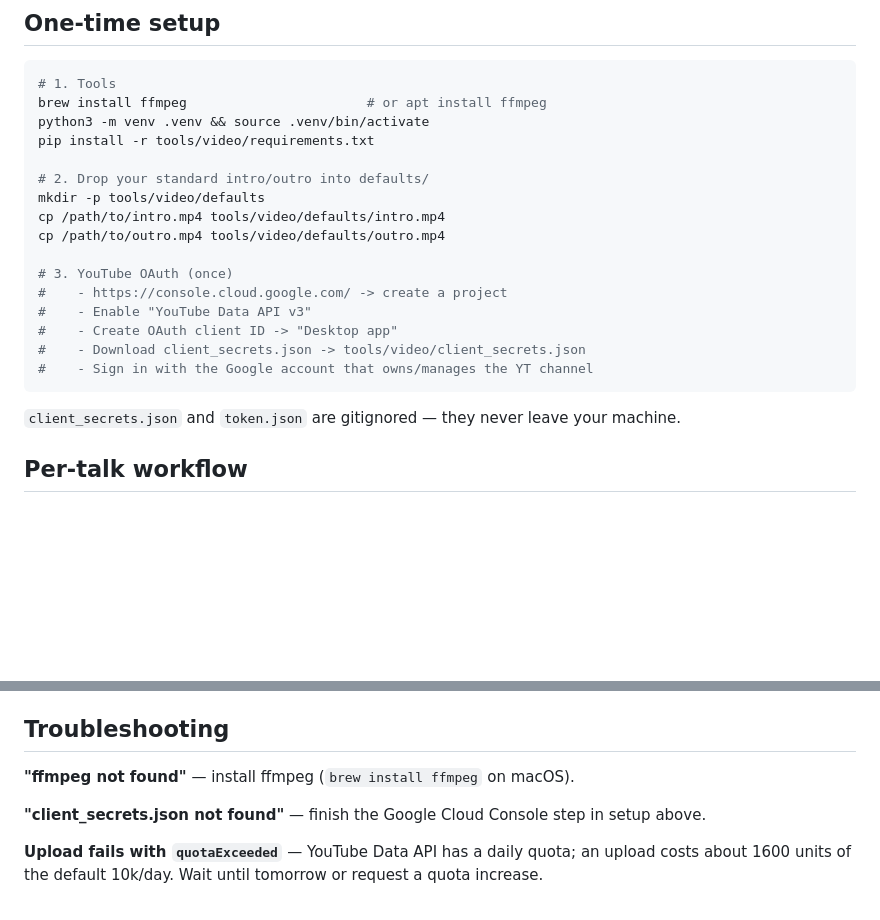
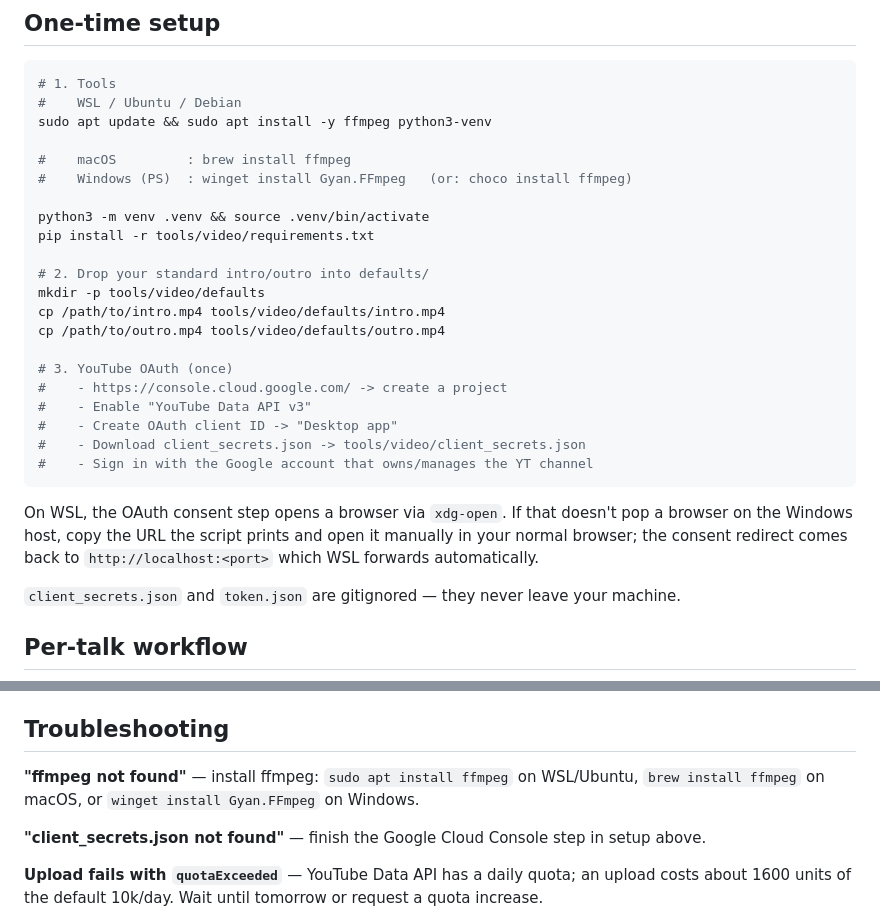
Before and after one commit to data-science-in-education/dsie-site, a Markdown page: tools/video/README.md, 2 parts joined by grey strips. GitHub-like rendering; blank space fills up the shorter version.

Commit message:
Video pipeline README: WSL/Windows-friendly setup steps
Don't assume Homebrew - WSL is Ubuntu (apt), Windows uses
winget/choco. Note the OAuth browser handoff quirk on WSL.

````diff
--- a/tools/video/README.md
+++ b/tools/video/README.md
@@ -11,7 +11,12 @@ The speaker recording is assumed to already contain the slides (i.e. a screen re
 
 ```bash
 # 1. Tools
-brew install ffmpeg                       # or apt install ffmpeg
+#    WSL / Ubuntu / Debian
+sudo apt update && sudo apt install -y ffmpeg python3-venv
+
+#    macOS         : brew install ffmpeg
+#    Windows (PS)  : winget install Gyan.FFmpeg   (or: choco install ffmpeg)
+
 python3 -m venv .venv && source .venv/bin/activate
 pip install -r tools/video/requirements.txt
 
@@ -27,6 +32,12 @@ cp /path/to/outro.mp4 tools/video/defaults/outro.mp4
 #    - Download client_secrets.json -> tools/video/client_secrets.json
 #    - Sign in with the Google account that owns/manages the YT channel
 ```
+
+On WSL, the OAuth consent step opens a browser via `xdg-open`. If that
+doesn't pop a browser on the Windows host, copy the URL the script
+prints and open it manually in your normal browser; the consent
+redirect comes back to `http://localhost:<port>` which WSL forwards
+automatically.
 
 `client_secrets.json` and `token.json` are gitignored — they never leave your machine.
 
@@ -78,7 +89,7 @@ All videos are normalised to a single spec so they play back consistently and co
 
 ## Troubleshooting
 
-**"ffmpeg not found"** — install ffmpeg (`brew install ffmpeg` on macOS).
+**"ffmpeg not found"** — install ffmpeg: `sudo apt install ffmpeg` on WSL/Ubuntu, `brew install ffmpeg` on macOS, or `winget install Gyan.FFmpeg` on Windows.
 
 **"client_secrets.json not found"** — finish the Google Cloud Console step in setup above.
 
````
